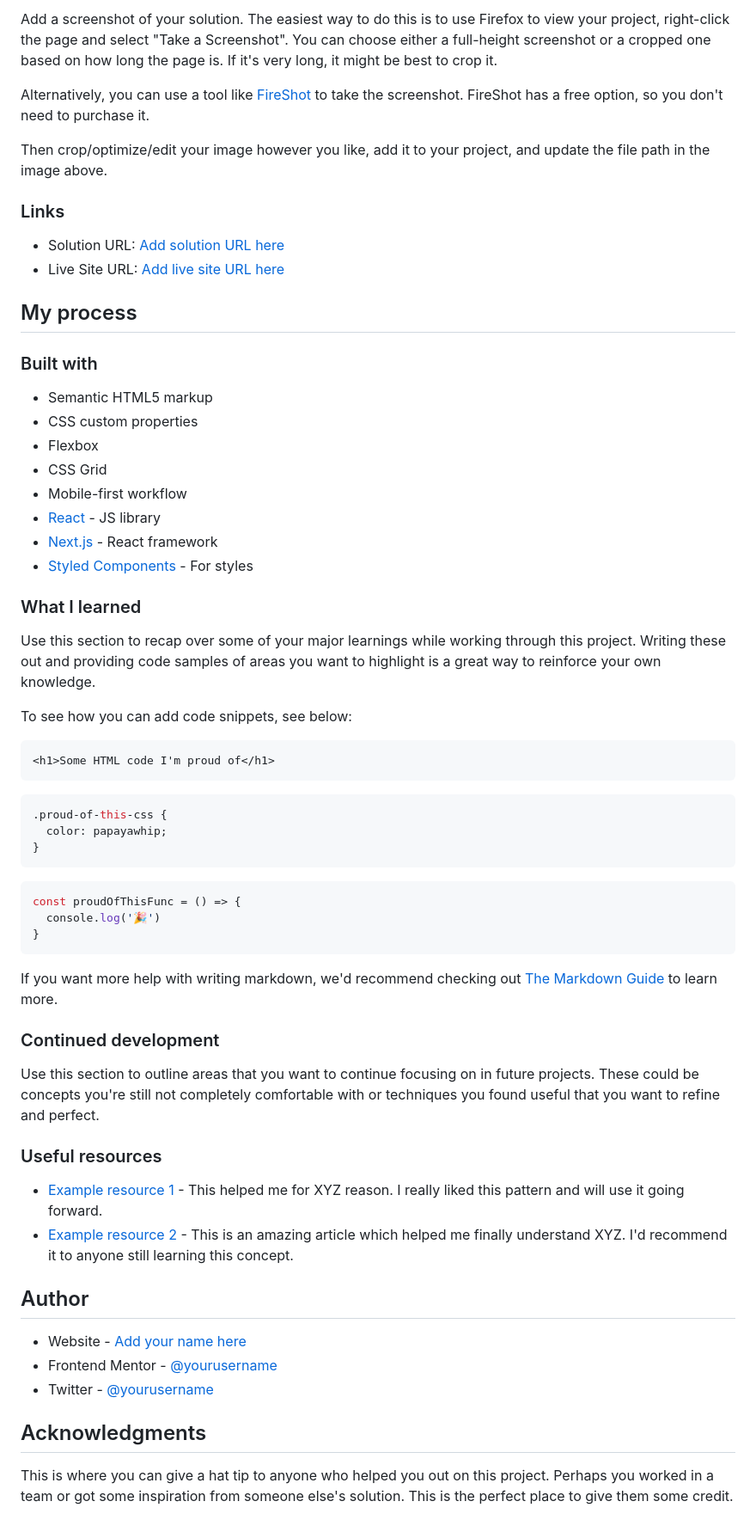
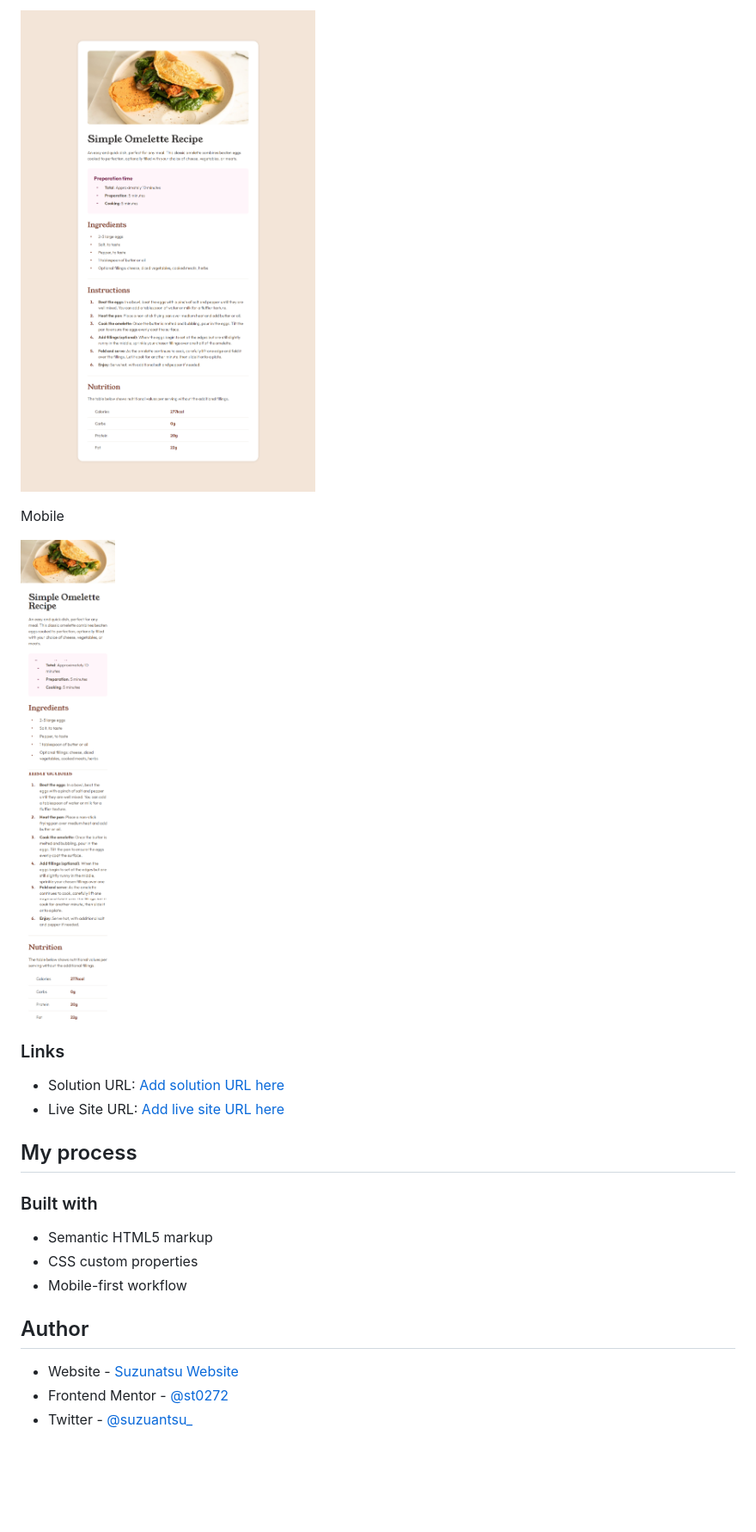
Before and after one commit to st0272/fm-recipe-page, a Markdown page: README.md, the part around the change printed below. Shown: that part at 86% size. Drawn GitHub-style; pictures changed too: design/screenshot_desktop.png (added), design/screenshot_mobile.png (added); blank space fills up the shorter version.

Commit message:
Update reademe and screenshot

````diff
--- a/README.md
+++ b/README.md
@@ -25,9 +21,9 @@ This is a solution to the [Recipe page challenge on Frontend Mentor](https://www
 
-Add a screenshot of your solution. The easiest way to do this is to use Firefox to view your project, right-click the page and select "Take a Screenshot". You can choose either a full-height screenshot or a cropped one based on how long the page is. If it's very long, it might be best to crop it.
+![](./design/screenshot_desktop.png)
 
-Alternatively, you can use a tool like [FireShot](https://getfireshot.com/) to take the screenshot. FireShot has a free option, so you don't need to purchase it.
+Mobile
 
-Then crop/optimize/edit your image however you like, add it to your project, and update the file path in the image above.
+![](./design/screenshot_mobile.png)
 
 ### Links
 
@@ -40,51 +36,10 @@ Then crop/optimize/edit your image however you like, add it to your project, and
 
 - Semantic HTML5 markup
 - CSS custom properties
-- Flexbox
-- CSS Grid
 - Mobile-first workflow
-- [React](https://reactjs.org/) - JS library
-- [Next.js](https://nextjs.org/) - React framework
-- [Styled Components](https://styled-components.com/) - For styles
-
-### What I learned
-
-Use this section to recap over some of your major learnings while working through this project. Writing these out and providing code samples of areas you want to highlight is a great way to reinforce your own knowledge.
-
-To see how you can add code snippets, see below:
-
-```html
-<h1>Some HTML code I'm proud of</h1>
-```
-```css
-.proud-of-this-css {
-  color: papayawhip;
-}
-```
-```js
-const proudOfThisFunc = () => {
-  console.log('🎉')
-}
-```
-
-If you want more help with writing markdown, we'd recommend checking out [The Markdown Guide](https://www.markdownguide.org/) to learn more.
-
-### Continued development
-
-Use this section to outline areas that you want to continue focusing on in future projects. These could be concepts you're still not completely comfortable with or techniques you found useful that you want to refine and perfect.
-
-
-### Useful resources
-
-- [Example resource 1](https://www.example.com) - This helped me for XYZ reason. I really liked this pattern and will use it going forward.
-- [Example resource 2](https://www.example.com) - This is an amazing article which helped me finally understand XYZ. I'd recommend it to anyone still learning this concept.
 
 ## Author
 
-- Website - [Add your name here](https://www.your-site.com)
-- Frontend Mentor - [@yourusername](https://www.frontendmentor.io/profile/yourusername)
-- Twitter - [@yourusername](https://www.twitter.com/yourusername)
-
-## Acknowledgments
-
-This is where you can give a hat tip to anyone who helped you out on this project. Perhaps you worked in a team or got some inspiration from someone else's solution. This is the perfect place to give them some credit.
+- Website - [Suzunatsu Website](https://www.suzunatsu.com?utm_source=gh)
+- Frontend Mentor - [@st0272](https://www.frontendmentor.io/profile/st0272)
+- Twitter - [@suzuantsu_](https://www.twitter.com/suzuantsu_)
````
Also changed, not shown: other parts of README.md (+3 -7 lines).
